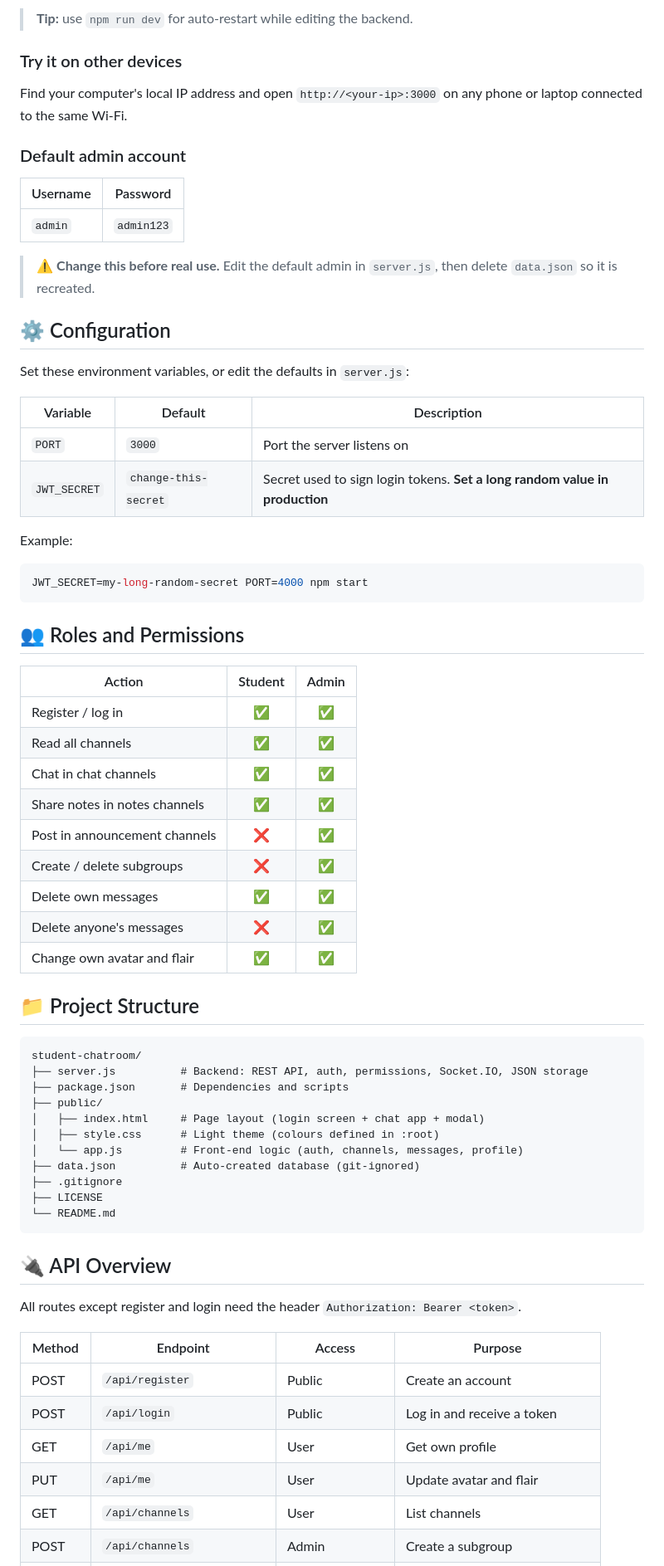
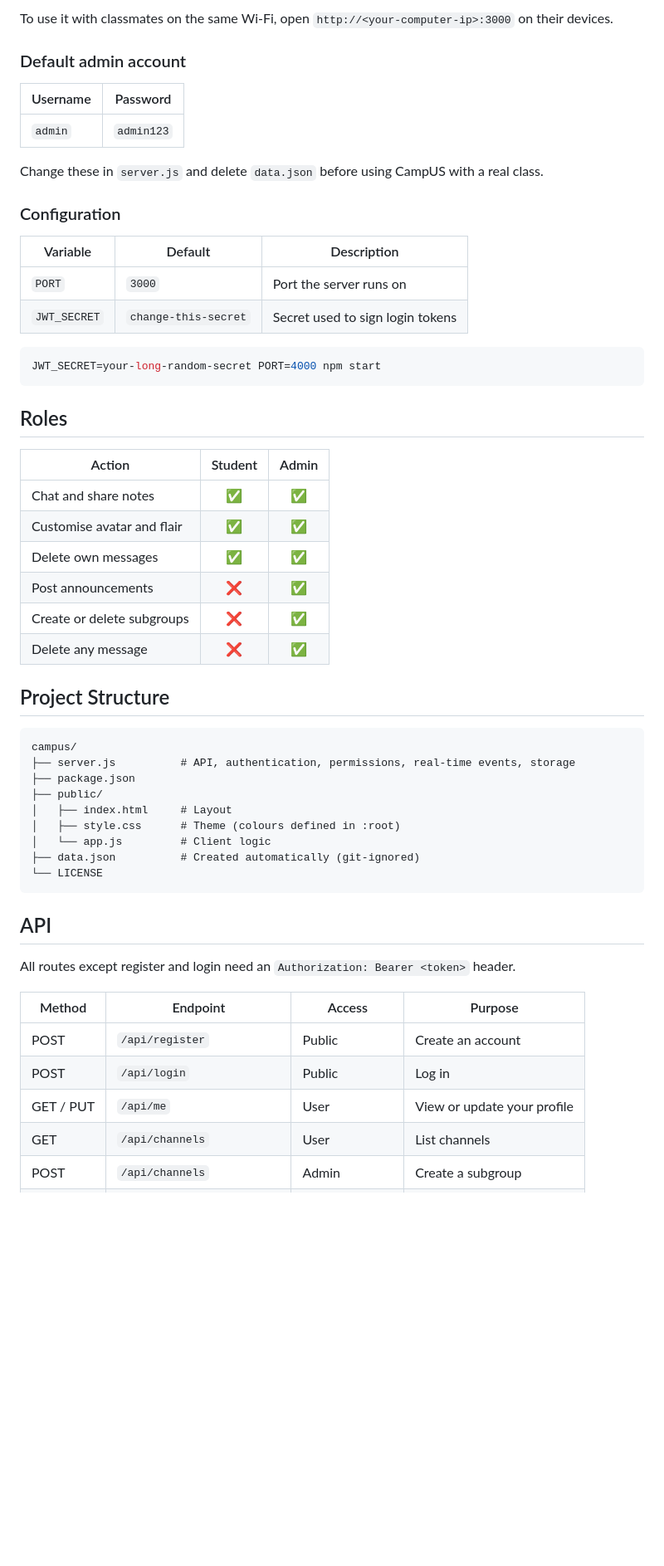
Before and after one commit to V4RPIT/CampUS, a Markdown page: README.md, the part around one of its changes. Shown at 83% size. GitHub-like rendering; blank space fills up the shorter version.

````diff
--- a/README.md
+++ b/README.md
@@ -68,8 +61,5 @@ Open **http://localhost:3000** in your browser.
 
-> **Tip:** use `npm run dev` for auto-restart while editing the backend.
-
-### Try it on other devices
-Find your computer's local IP address and open `http://<your-ip>:3000` on any phone or laptop connected to the same Wi-Fi.
+To use it with classmates on the same Wi-Fi, open `http://<your-computer-ip>:3000` on their devices.
 
 ### Default admin account
 
@@ -77,62 +67,53 @@ Find your computer's local IP address and open `http://<your-ip>:3000` on any ph
 |---|---|
 | `admin` | `admin123` |
 
-> ⚠️ **Change this before real use.** Edit the default admin in `server.js`, then delete `data.json` so it is recreated.
+Change these in `server.js` and delete `data.json` before using CampUS with a real class.
 
-## ⚙️ Configuration
-
-Set these environment variables, or edit the defaults in `server.js`:
+### Configuration
 
 | Variable | Default | Description |
 |---|---|---|
-| `PORT` | `3000` | Port the server listens on |
-| `JWT_SECRET` | `change-this-secret` | Secret used to sign login tokens. **Set a long random value in production** |
+| `PORT` | `3000` | Port the server runs on |
+| `JWT_SECRET` | `change-this-secret` | Secret used to sign login tokens |
 
-Example:
 ```bash
-JWT_SECRET=my-long-random-secret PORT=4000 npm start
+JWT_SECRET=your-long-random-secret PORT=4000 npm start
 ```
 
-## 👥 Roles and Permissions
+## Roles
 
 | Action | Student | Admin |
 |---|:---:|:---:|
-| Register / log in | ✅ | ✅ |
-| Read all channels | ✅ | ✅ |
-| Chat in chat channels | ✅ | ✅ |
-| Share notes in notes channels | ✅ | ✅ |
-| Post in announcement channels | ❌ | ✅ |
-| Create / delete subgroups | ❌ | ✅ |
+| Chat and share notes | ✅ | ✅ |
+| Customise avatar and flair | ✅ | ✅ |
 | Delete own messages | ✅ | ✅ |
-| Delete anyone's messages | ❌ | ✅ |
-| Change own avatar and flair | ✅ | ✅ |
+| Post announcements | ❌ | ✅ |
+| Create or delete subgroups | ❌ | ✅ |
+| Delete any message | ❌ | ✅ |
 
-## 📁 Project Structure
+## Project Structure
 
 ```
-student-chatroom/
-├── server.js          # Backend: REST API, auth, permissions, Socket.IO, JSON storage
-├── package.json       # Dependencies and scripts
+campus/
+├── server.js          # API, authentication, permissions, real-time events, storage
+├── package.json
 ├── public/
-│   ├── index.html     # Page layout (login screen + chat app + modal)
-│   ├── style.css      # Light theme (colours defined in :root)
-│   └── app.js         # Front-end logic (auth, channels, messages, profile)
-├── data.json          # Auto-created database (git-ignored)
-├── .gitignore
-├── LICENSE
-└── README.md
+│   ├── index.html     # Layout
+│   ├── style.css      # Theme (colours defined in :root)
+│   └── app.js         # Client logic
+├── data.json          # Created automatically (git-ignored)
+└── LICENSE
 ```
 
-## 🔌 API Overview
+## API
 
-All routes except register and login need the header `Authorization: Bearer <token>`.
+All routes except register and login need an `Authorization: Bearer <token>` header.
 
 | Method | Endpoint | Access | Purpose |
 |---|---|---|---|
 | POST | `/api/register` | Public | Create an account |
-| POST | `/api/login` | Public | Log in and receive a token |
-| GET | `/api/me` | User | Get own profile |
-| PUT | `/api/me` | User | Update avatar and flair |
+| POST | `/api/login` | Public | Log in |
+| GET / PUT | `/api/me` | User | View or update your profile |
 | GET | `/api/channels` | User | List channels |
 | POST | `/api/channels` | Admin | Create a subgroup |
 | DELETE | `/api/channels/:id` | Admin | Delete a subgroup |
````
Also changed, not shown: other parts of README.md (+44 -102 lines).
